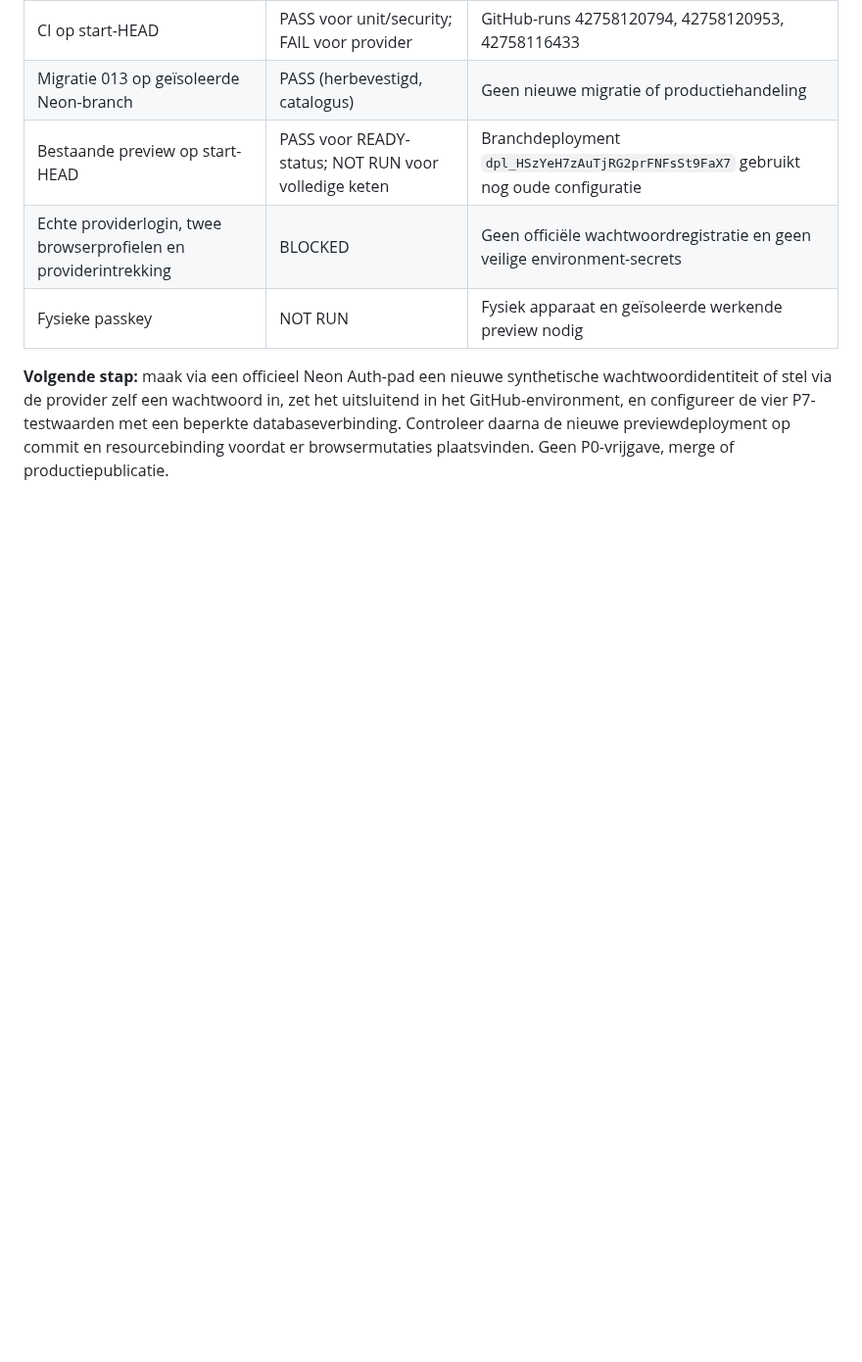
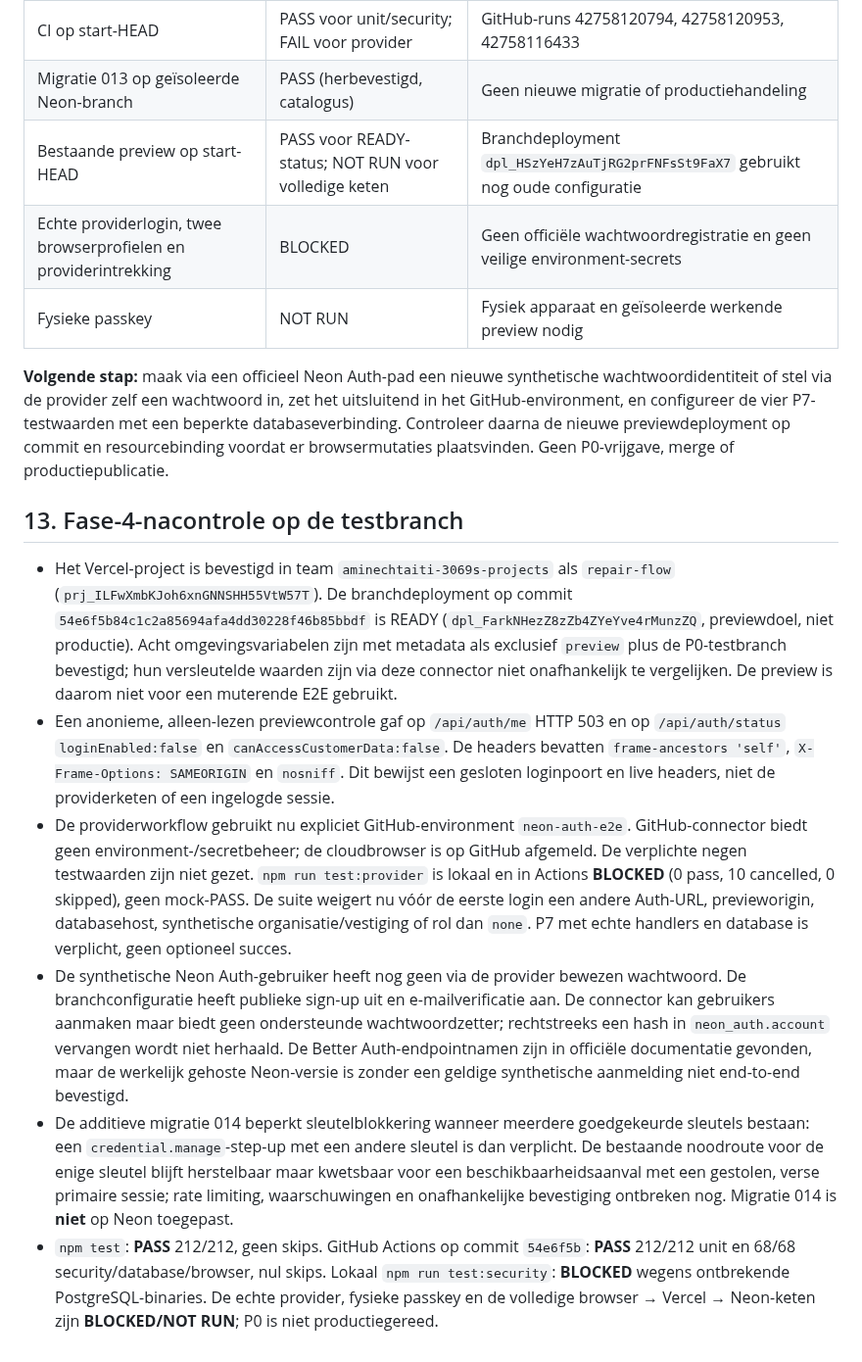
Before and after one commit to cma58/RepairFlow, a Markdown page: docs/PHIXAR-P0-NEON-AUTH-VERIFICATION.md, the part around the change. Shown at 98% size. GitHub-like rendering; blank space fills up the shorter version.

Commit message:
docs(security): record phase-4 provider and preview evidence

```diff
--- a/docs/PHIXAR-P0-NEON-AUTH-VERIFICATION.md
+++ b/docs/PHIXAR-P0-NEON-AUTH-VERIFICATION.md
@@ -224,3 +224,12 @@ Dit gedeelte actualiseert de historische toegangs- en Vercelclaims hierboven. St
 | Fysieke passkey | NOT RUN | Fysiek apparaat en geïsoleerde werkende preview nodig |
 
 **Volgende stap:** maak via een officieel Neon Auth-pad een nieuwe synthetische wachtwoordidentiteit of stel via de provider zelf een wachtwoord in, zet het uitsluitend in het GitHub-environment, en configureer de vier P7-testwaarden met een beperkte databaseverbinding. Controleer daarna de nieuwe previewdeployment op commit en resourcebinding voordat er browsermutaties plaatsvinden. Geen P0-vrijgave, merge of productiepublicatie.
+
+## 13. Fase-4-nacontrole op de testbranch
+
+- Het Vercel-project is bevestigd in team `aminechtaiti-3069s-projects` als `repair-flow` (`prj_ILFwXmbKJoh6xnGNNSHH55VtW57T`). De branchdeployment op commit `54e6f5b84c1c2a85694afa4dd30228f46b85bbdf` is READY (`dpl_FarkNHezZ8zZb4ZYeYve4rMunzZQ`, previewdoel, niet productie). Acht omgevingsvariabelen zijn met metadata als exclusief `preview` plus de P0-testbranch bevestigd; hun versleutelde waarden zijn via deze connector niet onafhankelijk te vergelijken. De preview is daarom niet voor een muterende E2E gebruikt.
+- Een anonieme, alleen-lezen previewcontrole gaf op `/api/auth/me` HTTP 503 en op `/api/auth/status` `loginEnabled:false` en `canAccessCustomerData:false`. De headers bevatten `frame-ancestors 'self'`, `X-Frame-Options: SAMEORIGIN` en `nosniff`. Dit bewijst een gesloten loginpoort en live headers, niet de providerketen of een ingelogde sessie.
+- De providerworkflow gebruikt nu expliciet GitHub-environment `neon-auth-e2e`. GitHub-connector biedt geen environment-/secretbeheer; de cloudbrowser is op GitHub afgemeld. De verplichte negen testwaarden zijn niet gezet. `npm run test:provider` is lokaal en in Actions **BLOCKED** (0 pass, 10 cancelled, 0 skipped), geen mock-PASS. De suite weigert nu vóór de eerste login een andere Auth-URL, previeworigin, databasehost, synthetische organisatie/vestiging of rol dan `none`. P7 met echte handlers en database is verplicht, geen optioneel succes.
+- De synthetische Neon Auth-gebruiker heeft nog geen via de provider bewezen wachtwoord. De branchconfiguratie heeft publieke sign-up uit en e-mailverificatie aan. De connector kan gebruikers aanmaken maar biedt geen ondersteunde wachtwoordzetter; rechtstreeks een hash in `neon_auth.account` vervangen wordt niet herhaald. De Better Auth-endpointnamen zijn in officiële documentatie gevonden, maar de werkelijk gehoste Neon-versie is zonder een geldige synthetische aanmelding niet end-to-end bevestigd.
+- De additieve migratie 014 beperkt sleutelblokkering wanneer meerdere goedgekeurde sleutels bestaan: een `credential.manage`-step-up met een andere sleutel is dan verplicht. De bestaande noodroute voor de enige sleutel blijft herstelbaar maar kwetsbaar voor een beschikbaarheidsaanval met een gestolen, verse primaire sessie; rate limiting, waarschuwingen en onafhankelijke bevestiging ontbreken nog. Migratie 014 is **niet** op Neon toegepast.
+- `npm test`: **PASS** 212/212, geen skips. GitHub Actions op commit `54e6f5b`: **PASS** 212/212 unit en 68/68 security/database/browser, nul skips. Lokaal `npm run test:security`: **BLOCKED** wegens ontbrekende PostgreSQL-binaries. De echte provider, fysieke passkey en de volledige browser → Vercel → Neon-keten zijn **BLOCKED/NOT RUN**; P0 is niet productiegereed.
```
Also changed, not shown: ERP-STATUS.md (+5 -0 lines).
